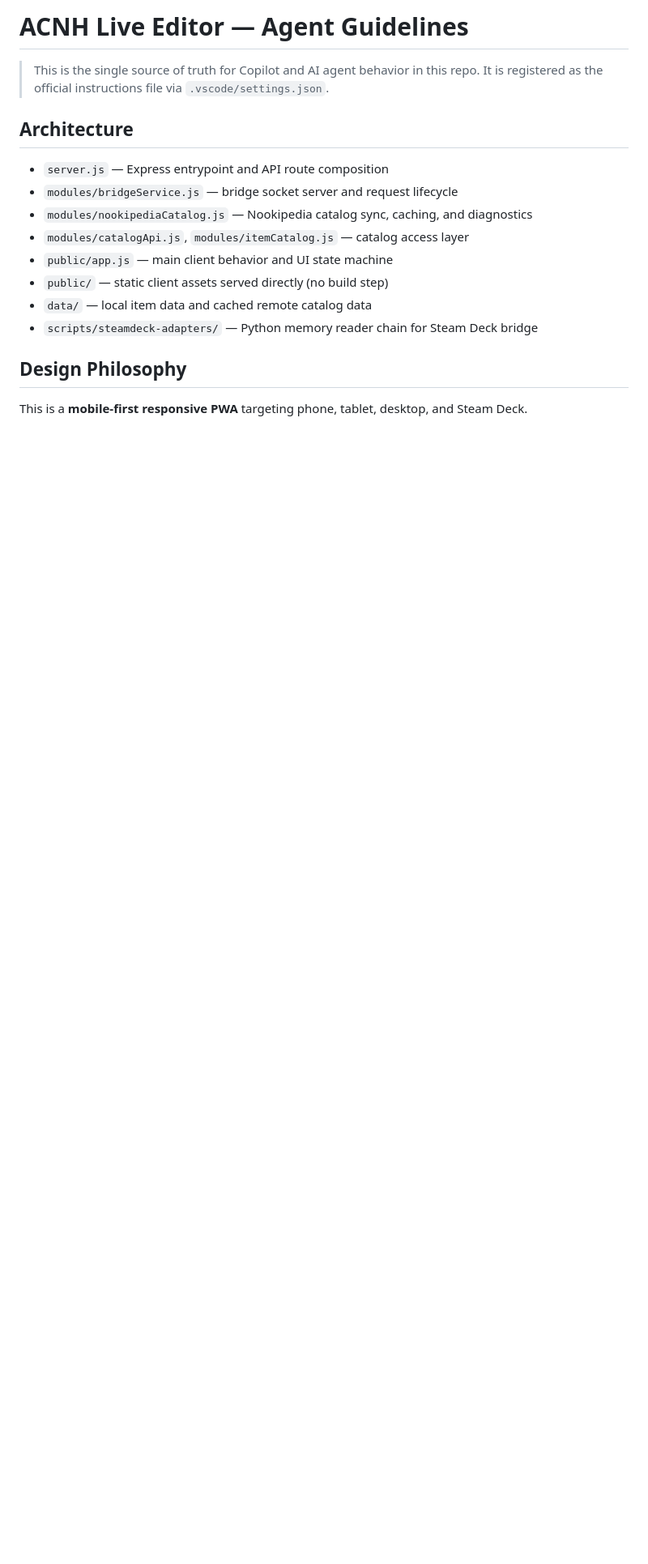
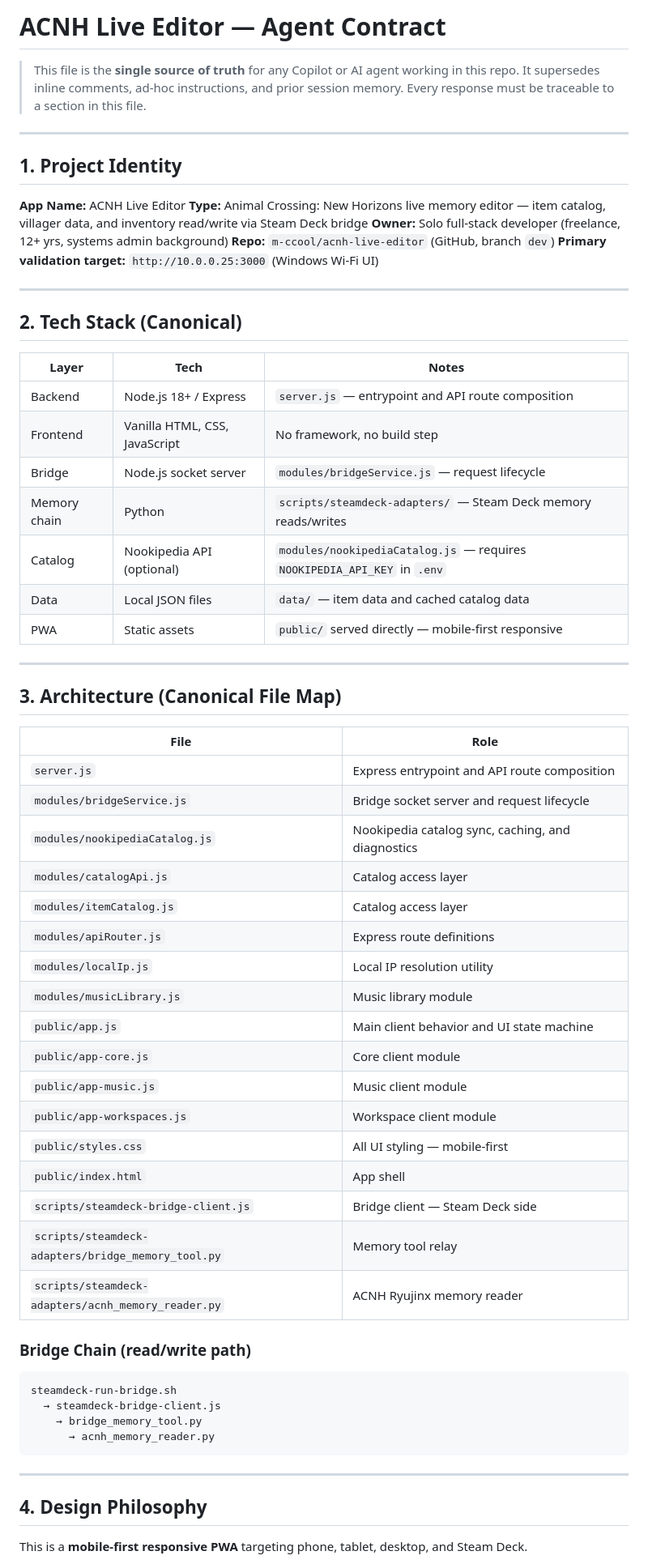
Before and after one commit to m-ccool/acnh-live-editor, a Markdown page: instructions.md, the part around one of its changes. Shown at 81% size. GitHub-like rendering; blank space fills up the shorter version.

````diff
--- a/instructions.md
+++ b/instructions.md
@@ -1,20 +1,68 @@
-# ACNH Live Editor — Agent Guidelines
+# ACNH Live Editor — Agent Contract
 
-> This is the single source of truth for Copilot and AI agent behavior in this repo.
-> It is registered as the official instructions file via `.vscode/settings.json`.
+> This file is the **single source of truth** for any Copilot or AI agent working in this repo.
+> It supersedes inline comments, ad-hoc instructions, and prior session memory.
+> Every response must be traceable to a section in this file.
 
-## Architecture
+---
 
-- `server.js` — Express entrypoint and API route composition
-- `modules/bridgeService.js` — bridge socket server and request lifecycle
-- `modules/nookipediaCatalog.js` — Nookipedia catalog sync, caching, and diagnostics
-- `modules/catalogApi.js`, `modules/itemCatalog.js` — catalog access layer
-- `public/app.js` — main client behavior and UI state machine
-- `public/` — static client assets served directly (no build step)
-- `data/` — local item data and cached remote catalog data
-- `scripts/steamdeck-adapters/` — Python memory reader chain for Steam Deck bridge
+## 1. Project Identity
 
-## Design Philosophy
+**App Name:** ACNH Live Editor
+**Type:** Animal Crossing: New Horizons live memory editor — item catalog, villager data, and inventory read/write via Steam Deck bridge
+**Owner:** Solo full-stack developer (freelance, 12+ yrs, systems admin background)
+**Repo:** `m-ccool/acnh-live-editor` (GitHub, branch `dev`)
+**Primary validation target:** `http://10.0.0.25:3000` (Windows Wi-Fi UI)
+
+---
+
+## 2. Tech Stack (Canonical)
+
+| Layer | Tech | Notes |
+|---|---|---|
+| Backend | Node.js 18+ / Express | `server.js` — entrypoint and API route composition |
+| Frontend | Vanilla HTML, CSS, JavaScript | No framework, no build step |
+| Bridge | Node.js socket server | `modules/bridgeService.js` — request lifecycle |
+| Memory chain | Python | `scripts/steamdeck-adapters/` — Steam Deck memory reads/writes |
+| Catalog | Nookipedia API (optional) | `modules/nookipediaCatalog.js` — requires `NOOKIPEDIA_API_KEY` in `.env` |
+| Data | Local JSON files | `data/` — item data and cached catalog data |
+| PWA | Static assets | `public/` served directly — mobile-first responsive |
+
+---
+
+## 3. Architecture (Canonical File Map)
+
+| File | Role |
+|---|---|
+| `server.js` | Express entrypoint and API route composition |
+| `modules/bridgeService.js` | Bridge socket server and request lifecycle |
+| `modules/nookipediaCatalog.js` | Nookipedia catalog sync, caching, and diagnostics |
+| `modules/catalogApi.js` | Catalog access layer |
+| `modules/itemCatalog.js` | Catalog access layer |
+| `modules/apiRouter.js` | Express route definitions |
+| `modules/localIp.js` | Local IP resolution utility |
+| `modules/musicLibrary.js` | Music library module |
+| `public/app.js` | Main client behavior and UI state machine |
+| `public/app-core.js` | Core client module |
+| `public/app-music.js` | Music client module |
+| `public/app-workspaces.js` | Workspace client module |
+| `public/styles.css` | All UI styling — mobile-first |
+| `public/index.html` | App shell |
+| `scripts/steamdeck-bridge-client.js` | Bridge client — Steam Deck side |
+| `scripts/steamdeck-adapters/bridge_memory_tool.py` | Memory tool relay |
+| `scripts/steamdeck-adapters/acnh_memory_reader.py` | ACNH Ryujinx memory reader |
+
+### Bridge Chain (read/write path)
+```
+steamdeck-run-bridge.sh
+  → steamdeck-bridge-client.js
+    → bridge_memory_tool.py
+      → acnh_memory_reader.py
+```
+
+---
+
+## 4. Design Philosophy
 
 This is a **mobile-first responsive PWA** targeting phone, tablet, desktop, and Steam Deck.
 
````
Also changed, not shown: other parts of instructions.md (+139 -262 lines).
